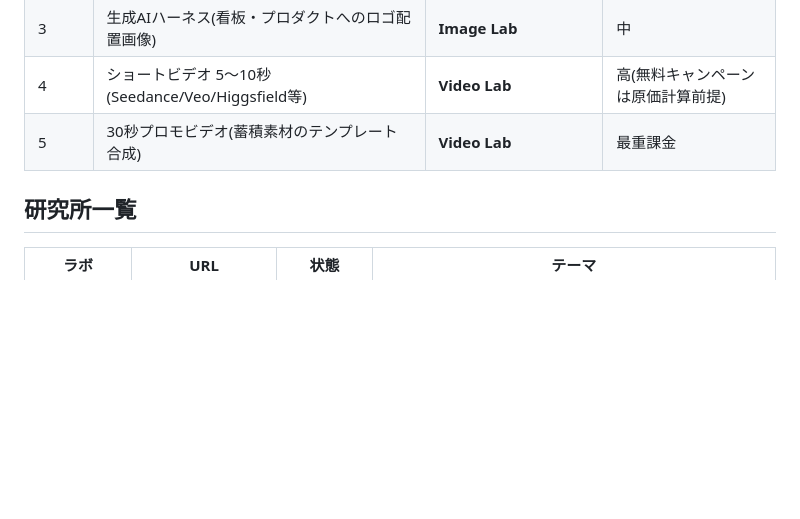
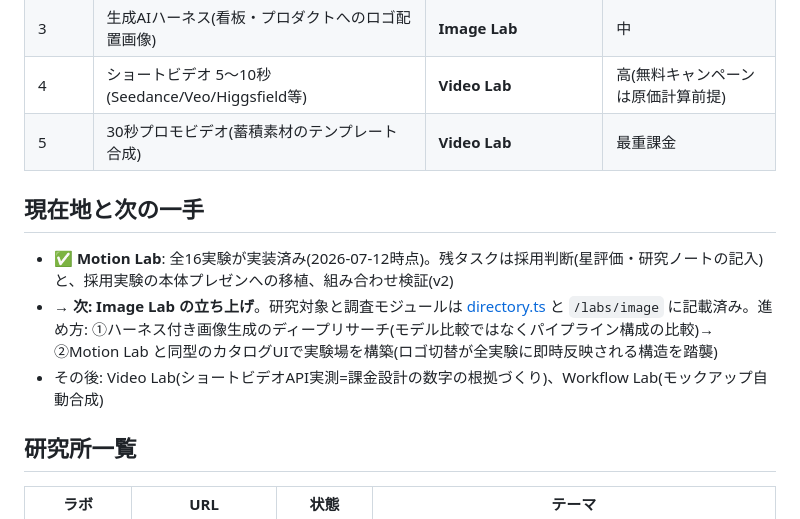
Before and after one commit to matsumotokaya/logos, a Markdown page: labs/README.md, the part around the change. Rendered like a GitHub page; blank space fills up the shorter version.

```diff
--- a/labs/README.md
+++ b/labs/README.md
@@ -20,6 +20,12 @@
 | 3 | 生成AIハーネス(看板・プロダクトへのロゴ配置画像) | **Image Lab** | 中 |
 | 4 | ショートビデオ 5〜10秒(Seedance/Veo/Higgsfield等) | **Video Lab** | 高(無料キャンペーンは原価計算前提) |
 | 5 | 30秒プロモビデオ(蓄積素材のテンプレート合成) | **Video Lab** | 最重課金 |
+
+## 現在地と次の一手
+
+- ✅ **Motion Lab**: 全16実験が実装済み(2026-07-12時点)。残タスクは採用判断(星評価・研究ノートの記入)と、採用実験の本体プレゼンへの移植、組み合わせ検証(v2)
+- → **次: Image Lab の立ち上げ**。研究対象と調査モジュールは [directory.ts](directory.ts) と `/labs/image` に記載済み。進め方: ①ハーネス付き画像生成のディープリサーチ(モデル比較ではなくパイプライン構成の比較)→ ②Motion Lab と同型のカタログUIで実験場を構築(ロゴ切替が全実験に即時反映される構造を踏襲)
+- その後: Video Lab(ショートビデオAPI実測=課金設計の数字の根拠づくり)、Workflow Lab(モックアップ自動合成)
 
 ## 研究所一覧
 
```
Also changed, not shown: README.md (+18 -1 lines).
